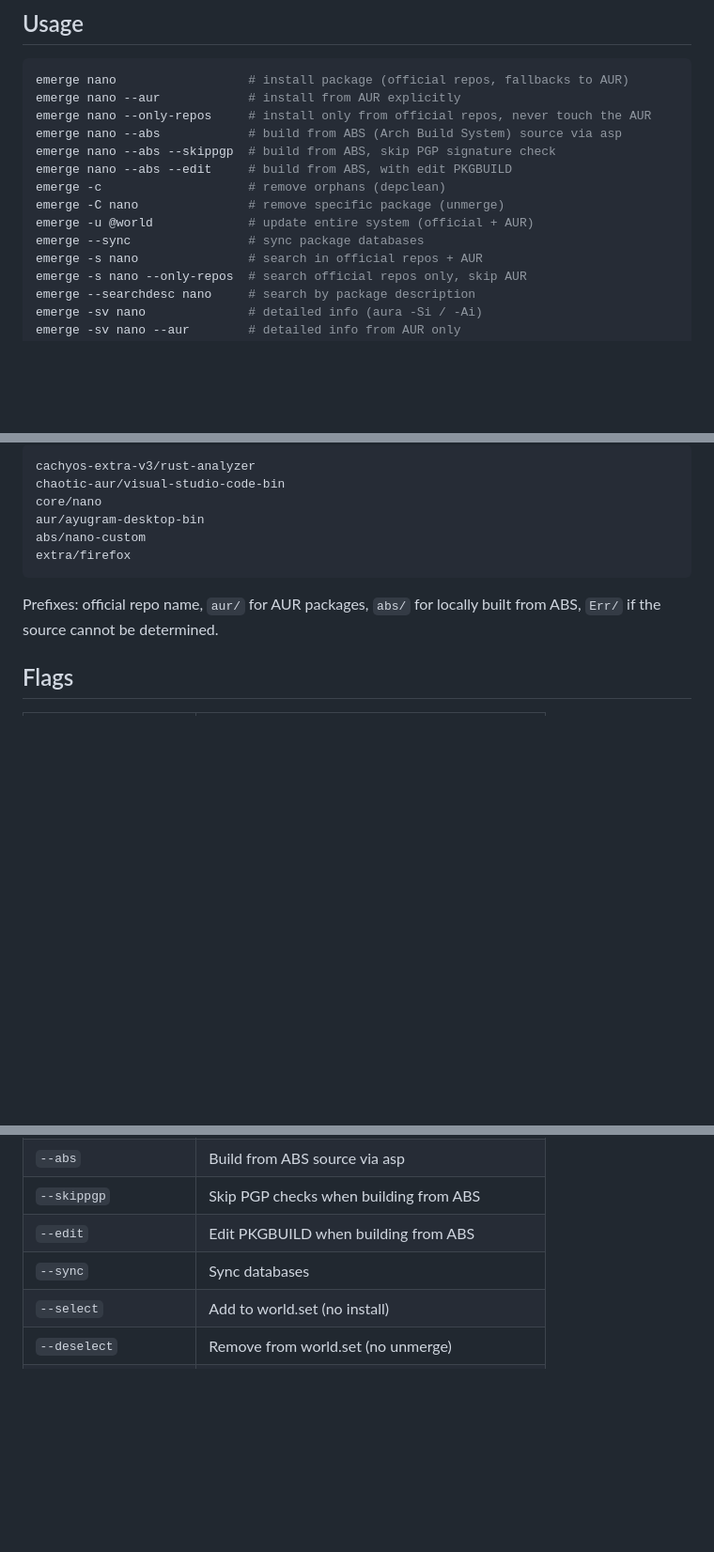
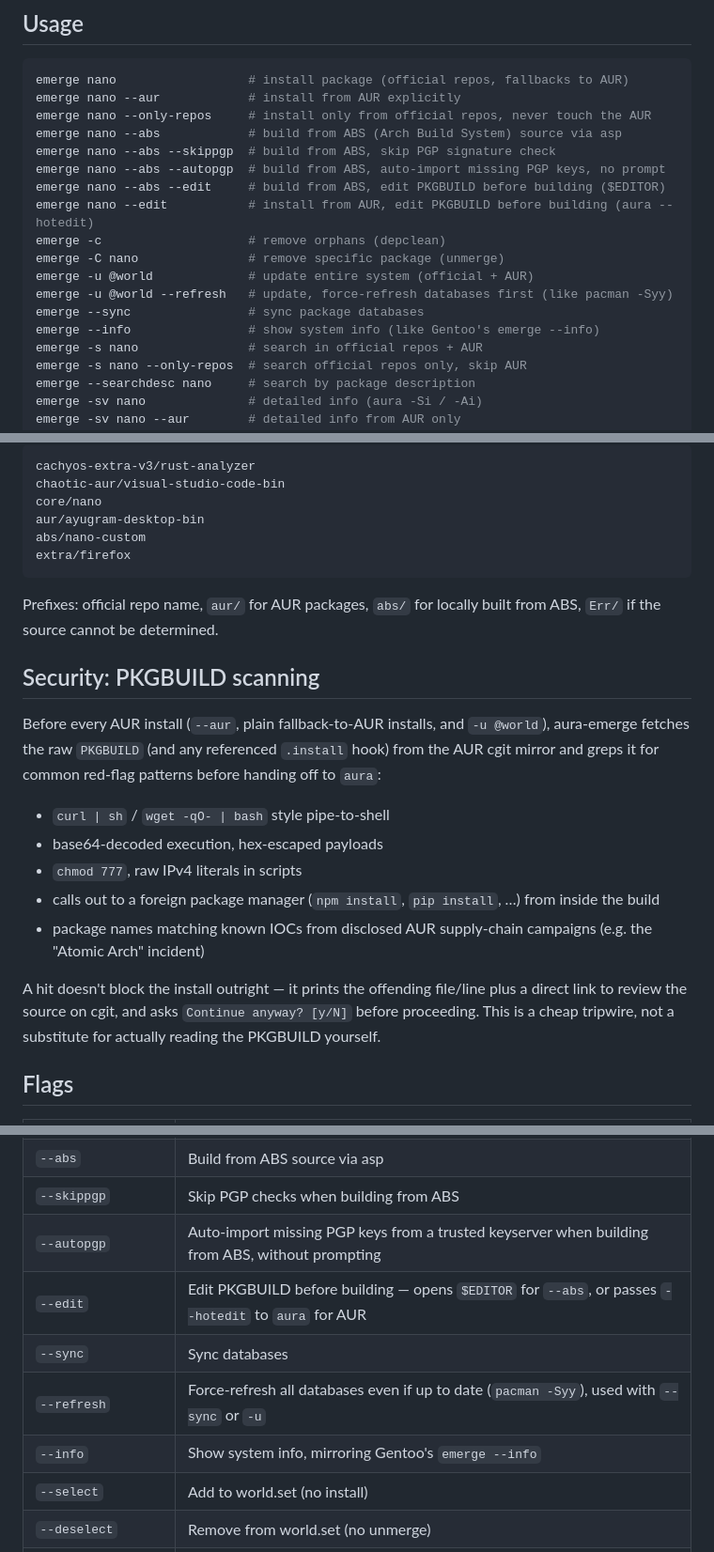
Before and after one commit to Undercat037/aura-emerge, a Markdown page: README.MD, 3 parts joined by grey strips. Shown at 94% size. GitHub-like rendering; blank space fills up the shorter version.

Commit message:
Readme upadate

```diff
--- a/README.MD
+++ b/README.MD
@@ -57,11 +57,15 @@ emerge nano --aur            # install from AUR explicitly
 emerge nano --only-repos     # install only from official repos, never touch the AUR
 emerge nano --abs            # build from ABS (Arch Build System) source via asp
 emerge nano --abs --skippgp  # build from ABS, skip PGP signature check
-emerge nano --abs --edit     # build from ABS, with edit PKGBUILD
+emerge nano --abs --autopgp  # build from ABS, auto-import missing PGP keys, no prompt
+emerge nano --abs --edit     # build from ABS, edit PKGBUILD before building ($EDITOR)
+emerge nano --edit           # install from AUR, edit PKGBUILD before building (aura --hotedit)
 emerge -c                    # remove orphans (depclean)
 emerge -C nano               # remove specific package (unmerge)
 emerge -u @world             # update entire system (official + AUR)
+emerge -u @world --refresh   # update, force-refresh databases first (like pacman -Syy)
 emerge --sync                # sync package databases
+emerge --info                # show system info (like Gentoo's emerge --info)
 emerge -s nano               # search in official repos + AUR
 emerge -s nano --only-repos  # search official repos only, skip AUR
 emerge --searchdesc nano     # search by package description
@@ -97,6 +101,18 @@ extra/firefox
 
 Prefixes: official repo name, `aur/` for AUR packages, `abs/` for locally built from ABS, `Err/` if the source cannot be determined.
 
+## Security: PKGBUILD scanning
+
+Before every AUR install (`--aur`, plain fallback-to-AUR installs, and `-u @world`), aura-emerge fetches the raw `PKGBUILD` (and any referenced `.install` hook) from the AUR cgit mirror and greps it for common red-flag patterns before handing off to `aura`:
+
+- `curl | sh` / `wget -qO- | bash` style pipe-to-shell
+- base64-decoded execution, hex-escaped payloads
+- `chmod 777`, raw IPv4 literals in scripts
+- calls out to a foreign package manager (`npm install`, `pip install`, …) from inside the build
+- package names matching known IOCs from disclosed AUR supply-chain campaigns (e.g. the "Atomic Arch" incident)
+
+A hit doesn't block the install outright — it prints the offending file/line plus a direct link to review the source on cgit, and asks `Continue anyway? [y/N]` before proceeding. This is a cheap tripwire, not a substitute for actually reading the PKGBUILD yourself.
+
 ## Flags
 
 | Flag | Description |
@@ -116,8 +132,11 @@ Prefixes: official repo name, `aur/` for AUR packages, `abs/` for locally built
 | `--only-repos` | Only official repos, never search/install from AUR |
 | `--abs` | Build from ABS source via asp |
 | `--skippgp` | Skip PGP checks when building from ABS |
-| `--edit` | Edit PKGBUILD when building from ABS |
+| `--autopgp` | Auto-import missing PGP keys from a trusted keyserver when building from ABS, without prompting |
+| `--edit` | Edit PKGBUILD before building — opens `$EDITOR` for `--abs`, or passes `--hotedit` to `aura` for AUR |
 | `--sync` | Sync databases |
+| `--refresh` | Force-refresh all databases even if up to date (`pacman -Syy`), used with `--sync` or `-u` |
+| `--info` | Show system info, mirroring Gentoo's `emerge --info` |
 | `--select` | Add to world.set (no install) |
 | `--deselect` | Remove from world.set (no unmerge) |
 | `--prune` | Remove packages not in world.set |
```
Also changed, not shown: other parts of README.MD (+1 -1 lines), UA-README.MD (+22 -3 lines).
